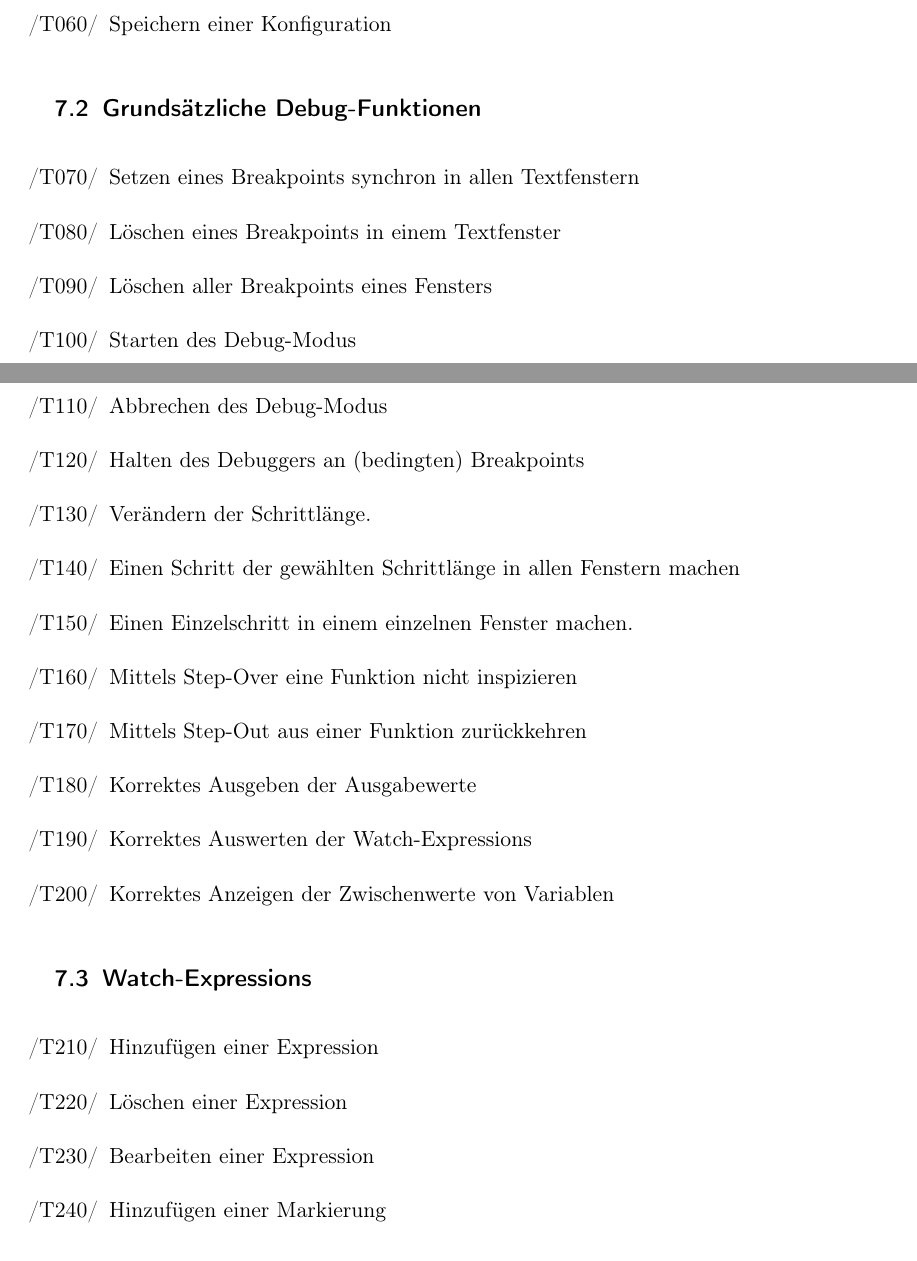
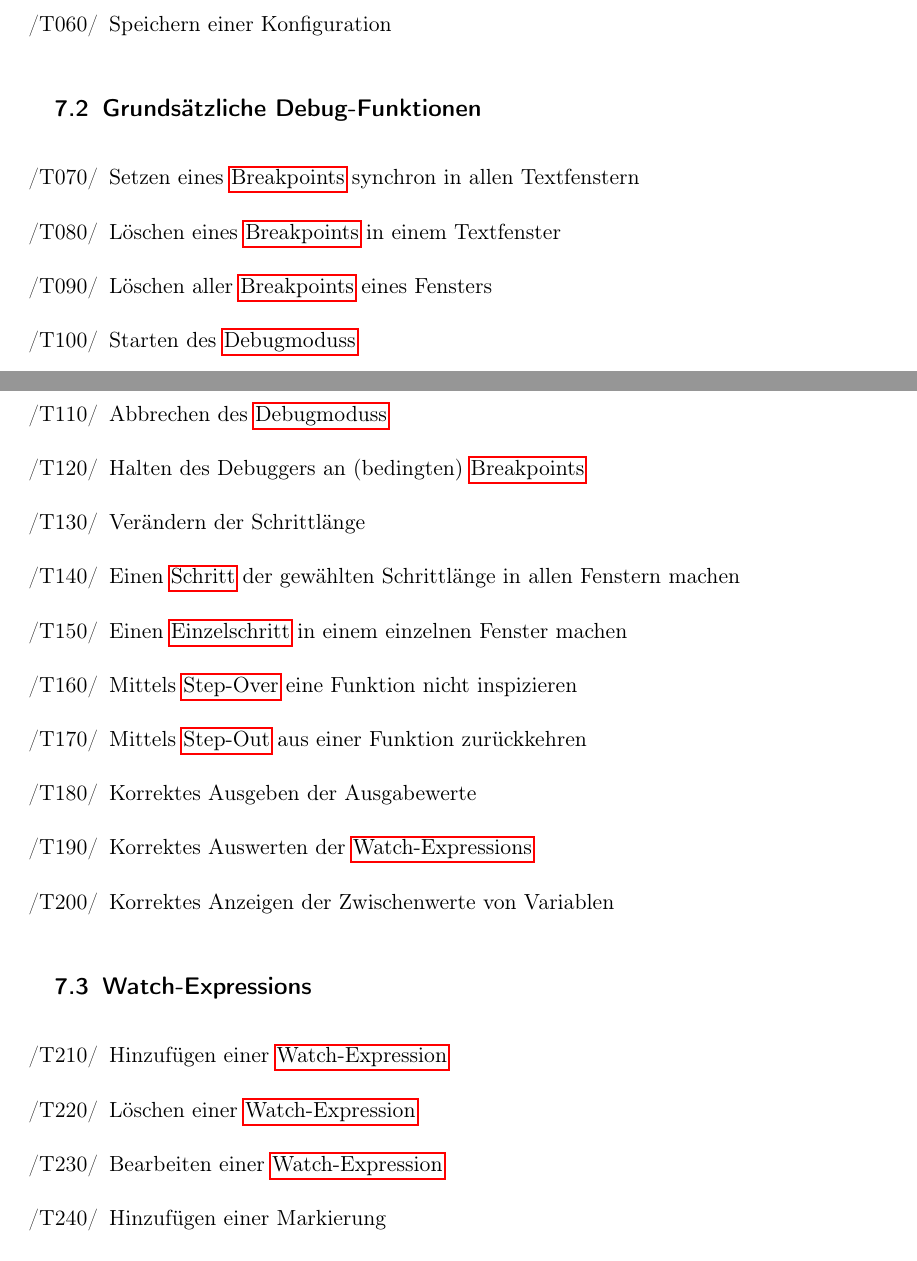
Before and after one commit to JoanaP1997/PSE, a LaTeX document (Plichtenheft/Pflichtenheft.tex): two parts of pages 13 and 14 of 26, joined at a grey line, cut so that both start at the same text. Compiled offline with pdfLaTeX.

Commit message:
Weitere Korrekturen (Punkte entfernen /hinzufügen, Schreibfehler

```diff
--- a/Plichtenheft/Pflichtenheft.tex
+++ b/Plichtenheft/Pflichtenheft.tex
@@ -403,19 +403,19 @@ In allen Anwendungsfällen ist der Benutzer der einzige Akteur.
 
 \begin{itemize}
 
-	\item[/T070/] Setzen eines Breakpoints synchron in allen Textfenstern
-	\item[/T080/] Löschen eines Breakpoints in einem Textfenster
-	\item[/T090/] Löschen aller Breakpoints eines Fensters
-	\item[/T100/] Starten des Debug-Modus
-	\item[/T110/] Abbrechen des Debug-Modus
-	\item[/T120/] Halten des Debuggers an (bedingten) Breakpoints
-	\item[/T130/] Verändern der Schrittlänge.
-	\item[/T140/] Einen Schritt der gewählten Schrittlänge in allen Fenstern machen
-	\item[/T150/] Einen Einzelschritt in einem einzelnen Fenster machen.
-	\item[/T160/] Mittels Step-Over eine Funktion nicht inspizieren
-	\item[/T170/] Mittels Step-Out aus einer Funktion zurückkehren
+	\item[/T070/] Setzen eines \glspl{Breakpoint} synchron in allen Textfenstern
+	\item[/T080/] Löschen eines \glspl{Breakpoint} in einem Textfenster
+	\item[/T090/] Löschen aller \glspl{Breakpoint} eines Fensters
+	\item[/T100/] Starten des \glspl{Debugmodus}
+	\item[/T110/] Abbrechen des \glspl{Debugmodus}
+	\item[/T120/] Halten des Debuggers an (bedingten) \glspl{Breakpoint}
+	\item[/T130/] Verändern der Schrittlänge
+	\item[/T140/] Einen \gls{Schritt} der gewählten Schrittlänge in allen Fenstern machen
+	\item[/T150/] Einen \gls{Einzelschritt} in einem einzelnen Fenster machen
+	\item[/T160/] Mittels \gls{Step-Over} eine Funktion nicht inspizieren
+	\item[/T170/] Mittels \gls{Step-Out} aus einer Funktion zurückkehren
 	\item[/T180/] Korrektes Ausgeben der Ausgabewerte
-	\item[/T190/] Korrektes Auswerten der Watch-Expressions
+	\item[/T190/] Korrektes Auswerten der \glspl{Watch-Expression}
 	\item[/T200/] Korrektes Anzeigen der Zwischenwerte von Variablen
 
 \end{itemize}
@@ -425,9 +425,9 @@ In allen Anwendungsfällen ist der Benutzer der einzige Akteur.
 
 \begin{itemize}
 
-	\item[/T210/] Hinzufügen einer Expression
-	\item[/T220/] Löschen einer Expression
-	\item[/T230/] Bearbeiten einer Expression
+	\item[/T210/] Hinzufügen einer \gls{Watch-Expression}
+	\item[/T220/] Löschen einer \gls{Watch-Expression}
+	\item[/T230/] Bearbeiten einer \gls{Watch-Expression}
 	\item[/T240/] Hinzufügen einer Markierung
 	\item[/T250/] Löschen einer Markierung
 	\item[/T260/] Anzeigen einer Markierung
```
Also changed, not shown: Plichtenheft/Pflichtenheft.tex (6 more changed lines).
